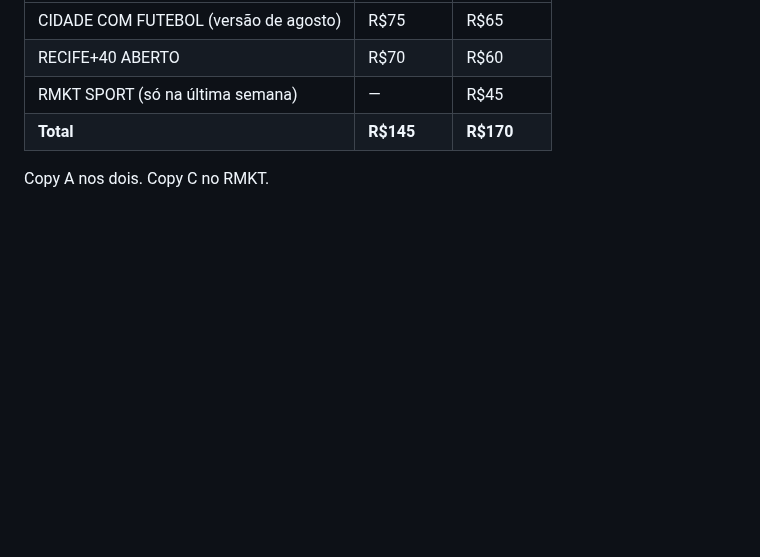
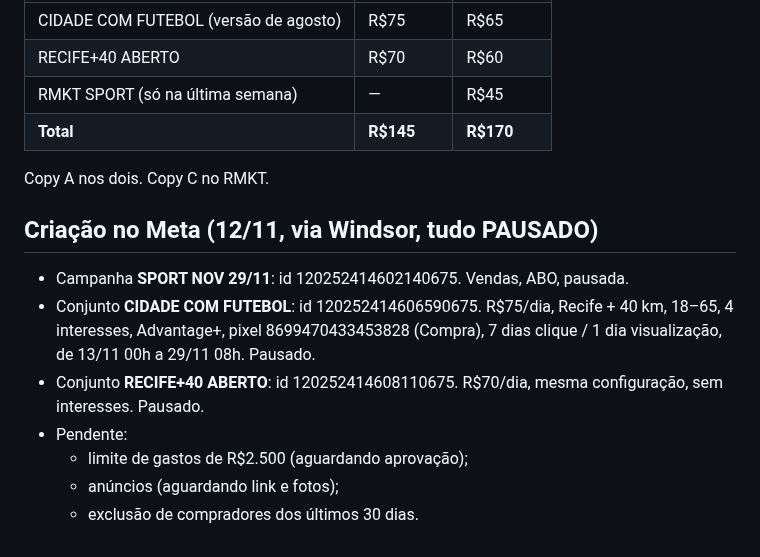
Before and after one commit to mariazeredostudios/trafegopago, a Markdown page: relatorios/2026-11-12-plano-sport-2911.md, the part around the change. Drawn GitHub-style; blank space fills up the shorter version.

Commit message:
Sport 29/11: campanha e conjuntos criados pausados
Co-Authored-By: Claude Opus 5.5 <noreply@anthropic.com>
Claude-Session: https://claude.ai/code/session_01488KmTcY5BHFGpHxWcadTP

```diff
--- a/relatorios/2026-11-12-plano-sport-2911.md
+++ b/relatorios/2026-11-12-plano-sport-2911.md
@@ -134,3 +134,16 @@ um atrapalhar o outro.
 | **Total** | **R$145** | **R$170** |
 
 Copy A nos dois. Copy C no RMKT.
+
+## Criação no Meta (12/11, via Windsor, tudo PAUSADO)
+
+- Campanha **SPORT NOV 29/11**: id 120252414602140675. Vendas, ABO, pausada.
+- Conjunto **CIDADE COM FUTEBOL**: id 120252414606590675. R$75/dia, Recife + 40 km, 18–65,
+  4 interesses, Advantage+, pixel 8699470433453828 (Compra), 7 dias clique / 1 dia visualização,
+  de 13/11 00h a 29/11 08h. Pausado.
+- Conjunto **RECIFE+40 ABERTO**: id 120252414608110675. R$70/dia, mesma configuração, sem
+  interesses. Pausado.
+- Pendente:
+  - limite de gastos de R$2.500 (aguardando aprovação);
+  - anúncios (aguardando link e fotos);
+  - exclusão de compradores dos últimos 30 dias.
```
